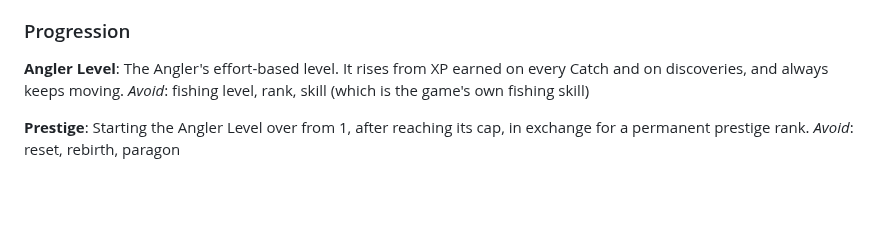
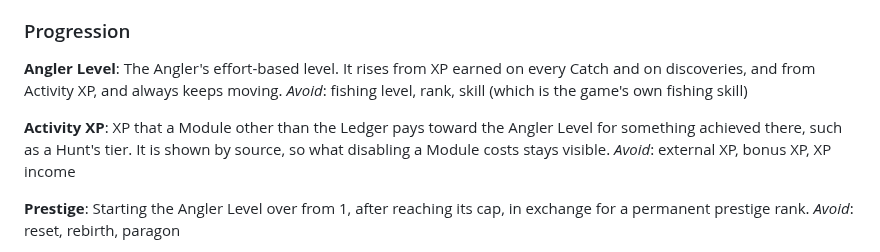
Before and after one commit to timemir/pagle-addon, a Markdown page: CONTEXT.md, the part around the change. Rendered like a GitHub page; blank space fills up the shorter version.

```diff
--- a/CONTEXT.md
+++ b/CONTEXT.md
@@ -103,8 +103,12 @@ _Avoid_: junk (which is a Sub-collection), Uncharted (which the data doesn't kno
 ### Progression
 
 **Angler Level**:
-The Angler's effort-based level. It rises from XP earned on every Catch and on discoveries, and always keeps moving.
+The Angler's effort-based level. It rises from XP earned on every Catch and on discoveries, and from Activity XP, and always keeps moving.
 _Avoid_: fishing level, rank, skill (which is the game's own fishing skill)
+
+**Activity XP**:
+XP that a Module other than the Ledger pays toward the Angler Level for something achieved there, such as a Hunt's tier. It is shown by source, so what disabling a Module costs stays visible.
+_Avoid_: external XP, bonus XP, XP income
 
 **Prestige**:
 Starting the Angler Level over from 1, after reaching its cap, in exchange for a permanent prestige rank.
```
Also changed, not shown: docs/adr/0011-modules-pay-activity-xp-through-core.md (added, +33 -0 lines).
